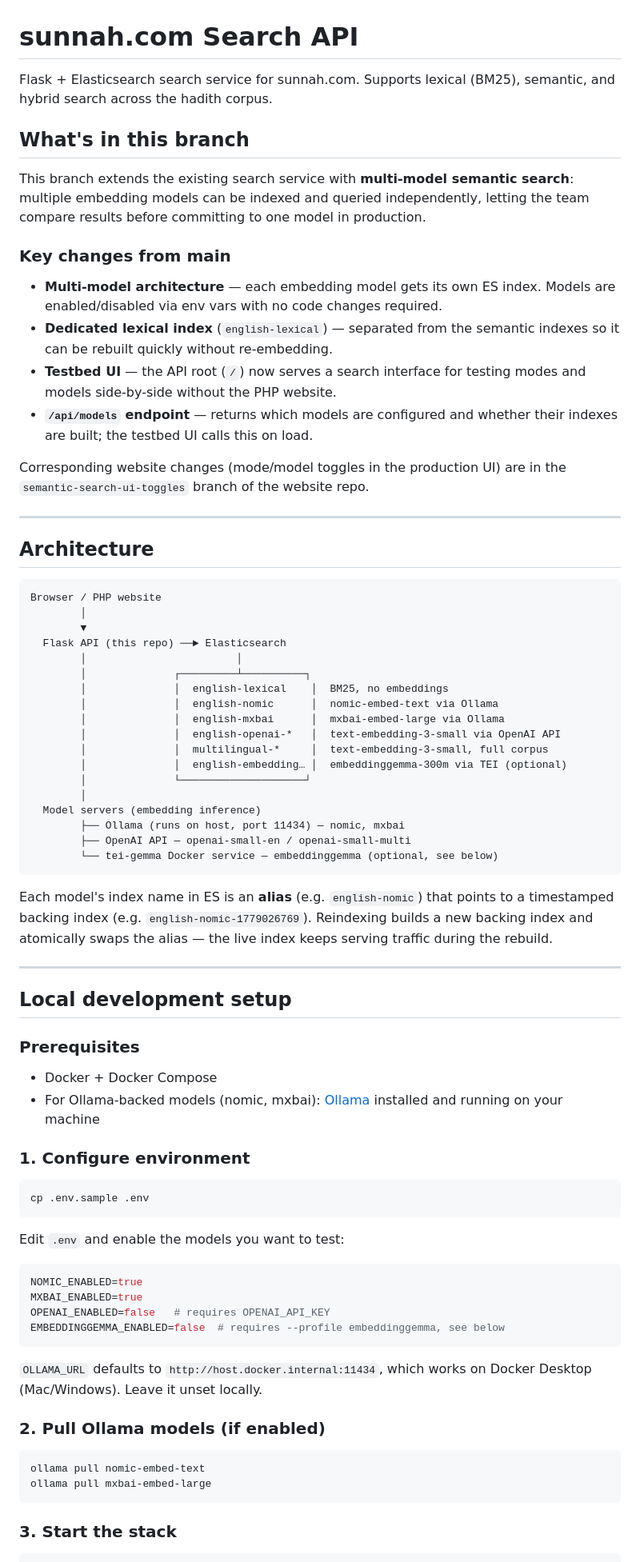
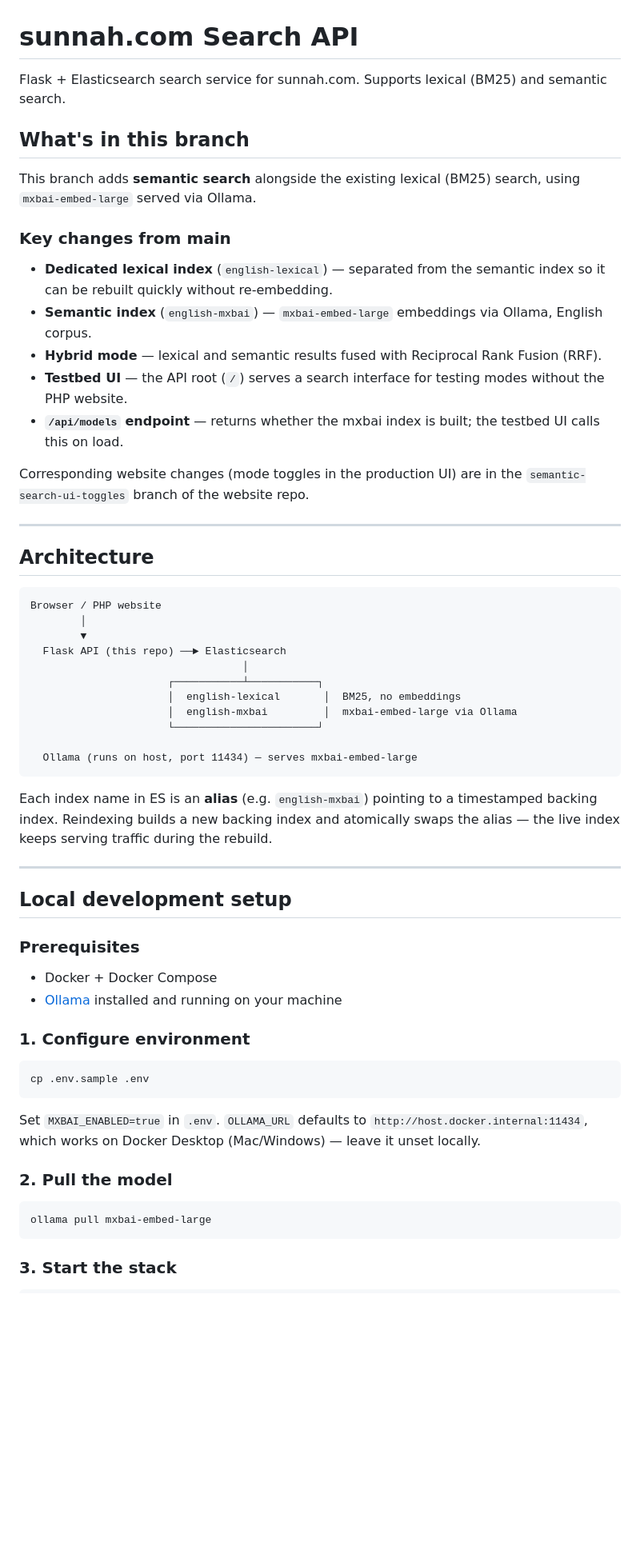
Before and after one commit to sunnah-com/search, a Markdown page: README.md, the part around one of its changes. Shown at 80% size. Rendered like a GitHub page; blank space fills up the shorter version.

````diff
--- a/README.md
+++ b/README.md
@@ -1,19 +1,20 @@
 # sunnah.com Search API
 
-Flask + Elasticsearch search service for sunnah.com. Supports lexical (BM25), semantic, and hybrid search across the hadith corpus.
+Flask + Elasticsearch search service for sunnah.com. Supports lexical (BM25) and semantic search.
 
 ## What's in this branch
 
-This branch extends the existing search service with **multi-model semantic search**: multiple embedding models can be indexed and queried independently, letting the team compare results before committing to one model in production.
+This branch adds **semantic search** alongside the existing lexical (BM25) search, using `mxbai-embed-large` served via Ollama.
 
 ### Key changes from main
 
-- **Multi-model architecture** — each embedding model gets its own ES index. Models are enabled/disabled via env vars with no code changes required.
-- **Dedicated lexical index** (`english-lexical`) — separated from the semantic indexes so it can be rebuilt quickly without re-embedding.
-- **Testbed UI** — the API root (`/`) now serves a search interface for testing modes and models side-by-side without the PHP website.
-- **`/api/models` endpoint** — returns which models are configured and whether their indexes are built; the testbed UI calls this on load.
+- **Dedicated lexical index** (`english-lexical`) — separated from the semantic index so it can be rebuilt quickly without re-embedding.
+- **Semantic index** (`english-mxbai`) — `mxbai-embed-large` embeddings via Ollama, English corpus.
+- **Hybrid mode** — lexical and semantic results fused with Reciprocal Rank Fusion (RRF).
+- **Testbed UI** — the API root (`/`) serves a search interface for testing modes without the PHP website.
+- **`/api/models` endpoint** — returns whether the mxbai index is built; the testbed UI calls this on load.
 
-Corresponding website changes (mode/model toggles in the production UI) are in the `semantic-search-ui-toggles` branch of the website repo.
+Corresponding website changes (mode toggles in the production UI) are in the `semantic-search-ui-toggles` branch of the website repo.
 
 ---
 
@@ -24,23 +25,16 @@ Browser / PHP website
         │
         ▼
   Flask API (this repo) ──► Elasticsearch
-        │                        │
-        │              ┌─────────┴──────────┐
-        │              │  english-lexical    │  BM25, no embeddings
-        │              │  english-nomic      │  nomic-embed-text via Ollama
-        │              │  english-mxbai      │  mxbai-embed-large via Ollama
-        │              │  english-openai-*   │  text-embedding-3-small via OpenAI API
-        │              │  multilingual-*     │  text-embedding-3-small, full corpus
-        │              │  english-embedding… │  embeddinggemma-300m via TEI (optional)
-        │              └────────────────────┘
-        │
-  Model servers (embedding inference)
-        ├── Ollama (runs on host, port 11434) — nomic, mxbai
-        ├── OpenAI API — openai-small-en / openai-small-multi
-        └── tei-gemma Docker service — embeddinggemma (optional, see below)
+                                  │
+                      ┌───────────┴───────────┐
+                      │  english-lexical       │  BM25, no embeddings
+                      │  english-mxbai         │  mxbai-embed-large via Ollama
+                      └───────────────────────┘
+
+  Ollama (runs on host, port 11434) — serves mxbai-embed-large
 ```
 
-Each model's index name in ES is an **alias** (e.g. `english-nomic`) that points to a timestamped backing index (e.g. `english-nomic-1779026769`). Reindexing builds a new backing index and atomically swaps the alias — the live index keeps serving traffic during the rebuild.
+Each index name in ES is an **alias** (e.g. `english-mxbai`) pointing to a timestamped backing index. Reindexing builds a new backing index and atomically swaps the alias — the live index keeps serving traffic during the rebuild.
 
 ---
 
@@ -49,7 +43,7 @@ Each model's index name in ES is an **alias** (e.g. `english-nomic`) that points
 ### Prerequisites
 
 - Docker + Docker Compose
-- For Ollama-backed models (nomic, mxbai): [Ollama](https://ollama.com) installed and running on your machine
+- [Ollama](https://ollama.com) installed and running on your machine
 
 ### 1. Configure environment
 
@@ -57,21 +51,11 @@ Each model's index name in ES is an **alias** (e.g. `english-nomic`) that points
 cp .env.sample .env
 ```
 
-Edit `.env` and enable the models you want to test:
+Set `MXBAI_ENABLED=true` in `.env`. `OLLAMA_URL` defaults to `http://host.docker.internal:11434`, which works on Docker Desktop (Mac/Windows) — leave it unset locally.
 
-```env
-NOMIC_ENABLED=true
-MXBAI_ENABLED=true
-OPENAI_ENABLED=false   # requires OPENAI_API_KEY
-EMBEDDINGGEMMA_ENABLED=false  # requires --profile embeddinggemma, see below
-```
-
-`OLLAMA_URL` defaults to `http://host.docker.internal:11434`, which works on Docker Desktop (Mac/Windows). Leave it unset locally.
-
-### 2. Pull Ollama models (if enabled)
+### 2. Pull the model
 
 ```bash
-ollama pull nomic-embed-text
 ollama pull mxbai-embed-large
 ```
 
````
Also changed, not shown: other parts of README.md (+31 -49 lines).
